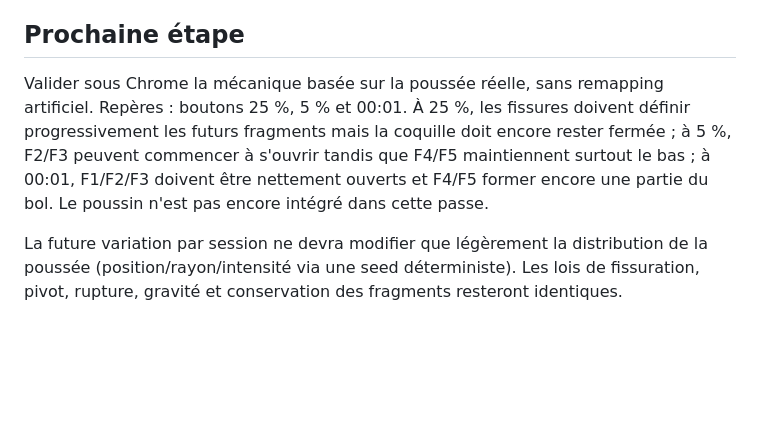
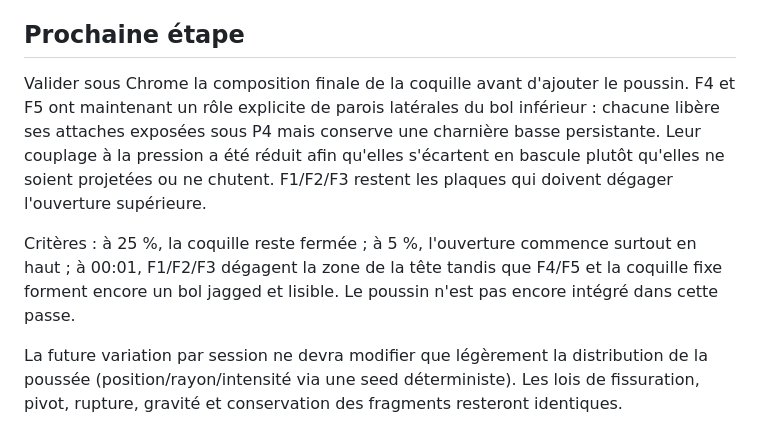
Before and after one commit to yoshimoot/Eclosion, a Markdown page: PROGRESS.md, the part around the change. Drawn GitHub-style; blank space fills up the shorter version.

Commit message:
Track hinged lower-bowl composition

```diff
--- a/PROGRESS.md
+++ b/PROGRESS.md
@@ -47,7 +47,9 @@ La validation visuelle suivante a montré un nouveau défaut isolé : F3, placé
 
 ## Prochaine étape
 
-Valider sous Chrome la mécanique basée sur la poussée réelle, sans remapping artificiel. Repères : boutons 25 %, 5 % et 00:01. À 25 %, les fissures doivent définir progressivement les futurs fragments mais la coquille doit encore rester fermée ; à 5 %, F2/F3 peuvent commencer à s'ouvrir tandis que F4/F5 maintiennent surtout le bas ; à 00:01, F1/F2/F3 doivent être nettement ouverts et F4/F5 former encore une partie du bol. Le poussin n'est pas encore intégré dans cette passe.
+Valider sous Chrome la composition finale de la coquille avant d'ajouter le poussin. F4 et F5 ont maintenant un rôle explicite de parois latérales du bol inférieur : chacune libère ses attaches exposées sous P4 mais conserve une charnière basse persistante. Leur couplage à la pression a été réduit afin qu'elles s'écartent en bascule plutôt qu'elles ne soient projetées ou ne chutent. F1/F2/F3 restent les plaques qui doivent dégager l'ouverture supérieure.
+
+Critères : à 25 %, la coquille reste fermée ; à 5 %, l'ouverture commence surtout en haut ; à 00:01, F1/F2/F3 dégagent la zone de la tête tandis que F4/F5 et la coquille fixe forment encore un bol jagged et lisible. Le poussin n'est pas encore intégré dans cette passe.
 
 La future variation par session ne devra modifier que légèrement la distribution de la poussée (position/rayon/intensité via une seed déterministe). Les lois de fissuration, pivot, rupture, gravité et conservation des fragments resteront identiques.
 
```
